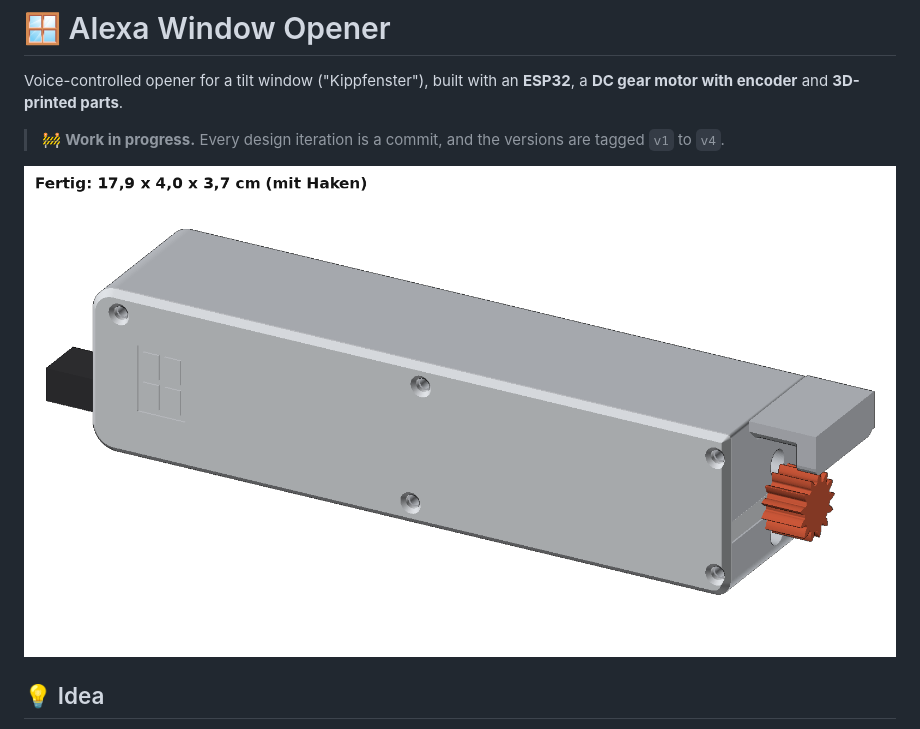
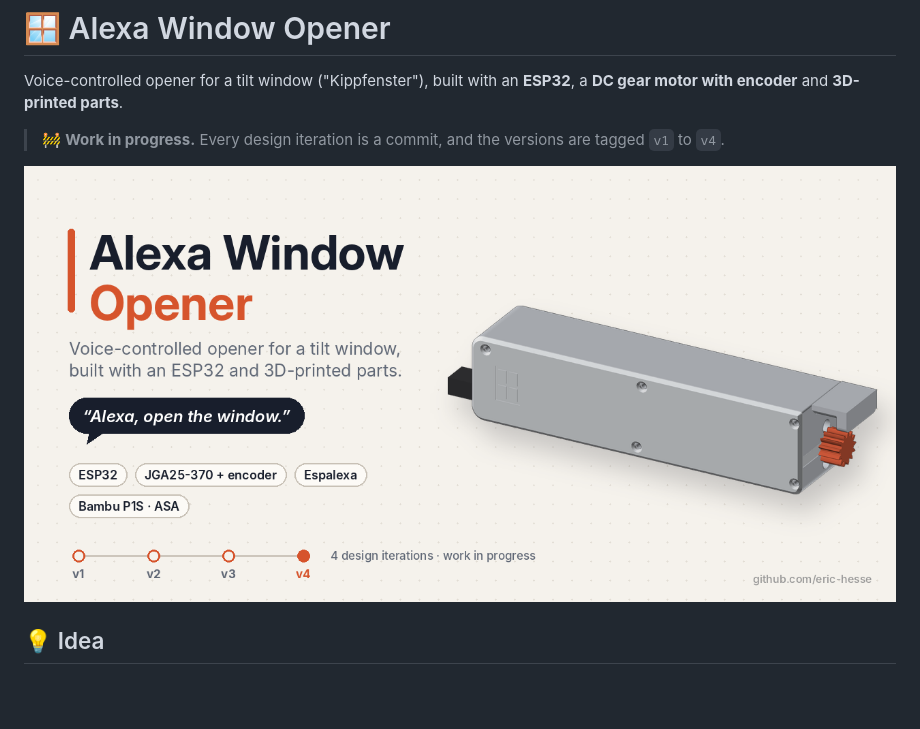
Before and after one commit to eric-hesse/alexa-window-opener, a Markdown page: README.md, the part around the change. Drawn GitHub-style; pictures changed too: docs/images/cover.png (added); blank space fills up the shorter version.

Commit message:
Add cover image to README
Co-Authored-By: Claude Opus 5.5 <noreply@anthropic.com>
Claude-Session: https://claude.ai/code/session_017njUSowGpnQbDyQDuykPfg

```diff
--- a/README.md
+++ b/README.md
@@ -4,7 +4,7 @@ Voice-controlled opener for a tilt window ("Kippfenster"), built with an **ESP32
 
 > 🚧 **Work in progress.** Every design iteration is a commit, and the versions are tagged `v1` to `v4`.
 
-![v4 render](docs/images/v4_fertig.png)
+![Alexa Window Opener](docs/images/cover.png)
 
 ## 💡 Idea
 
```
